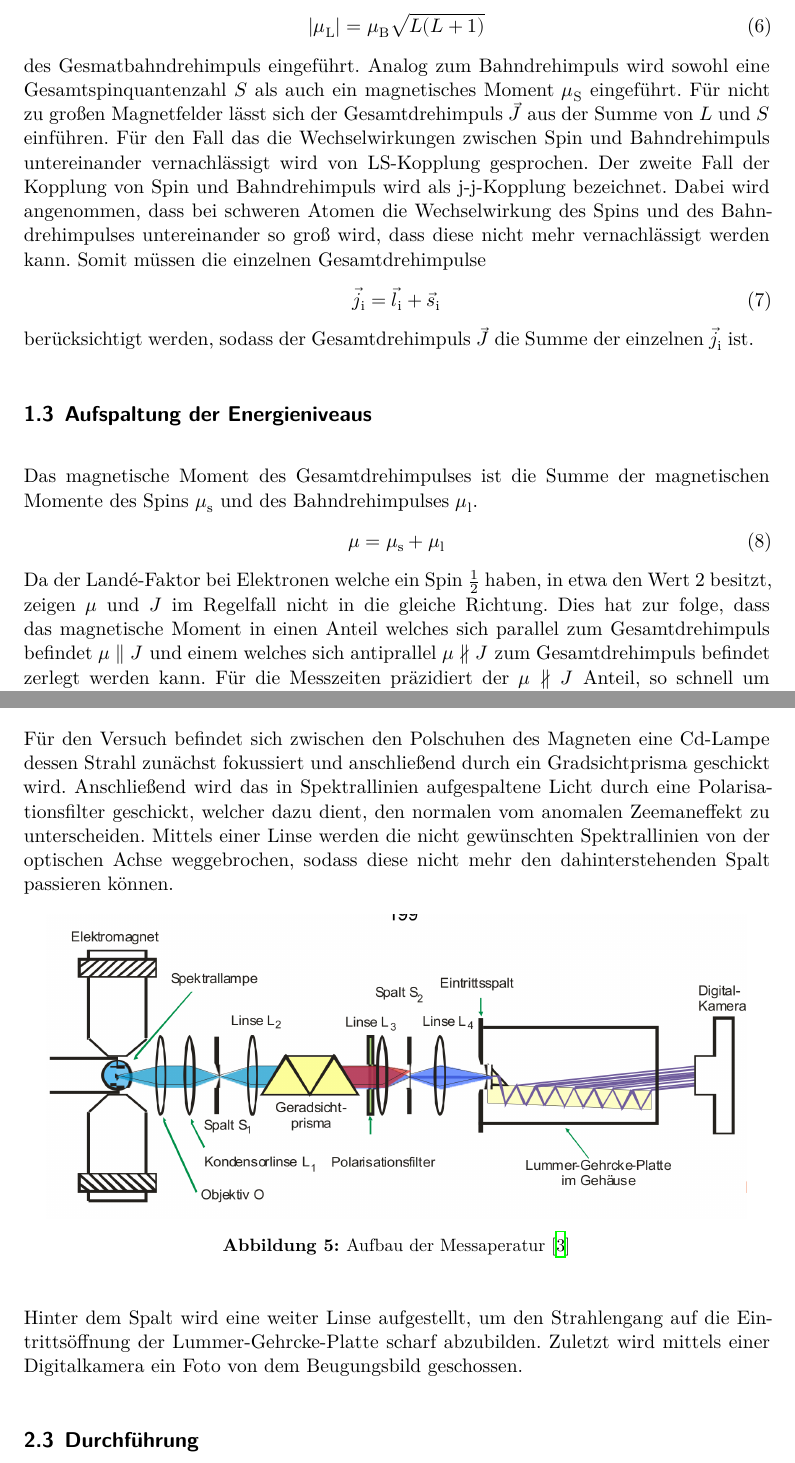
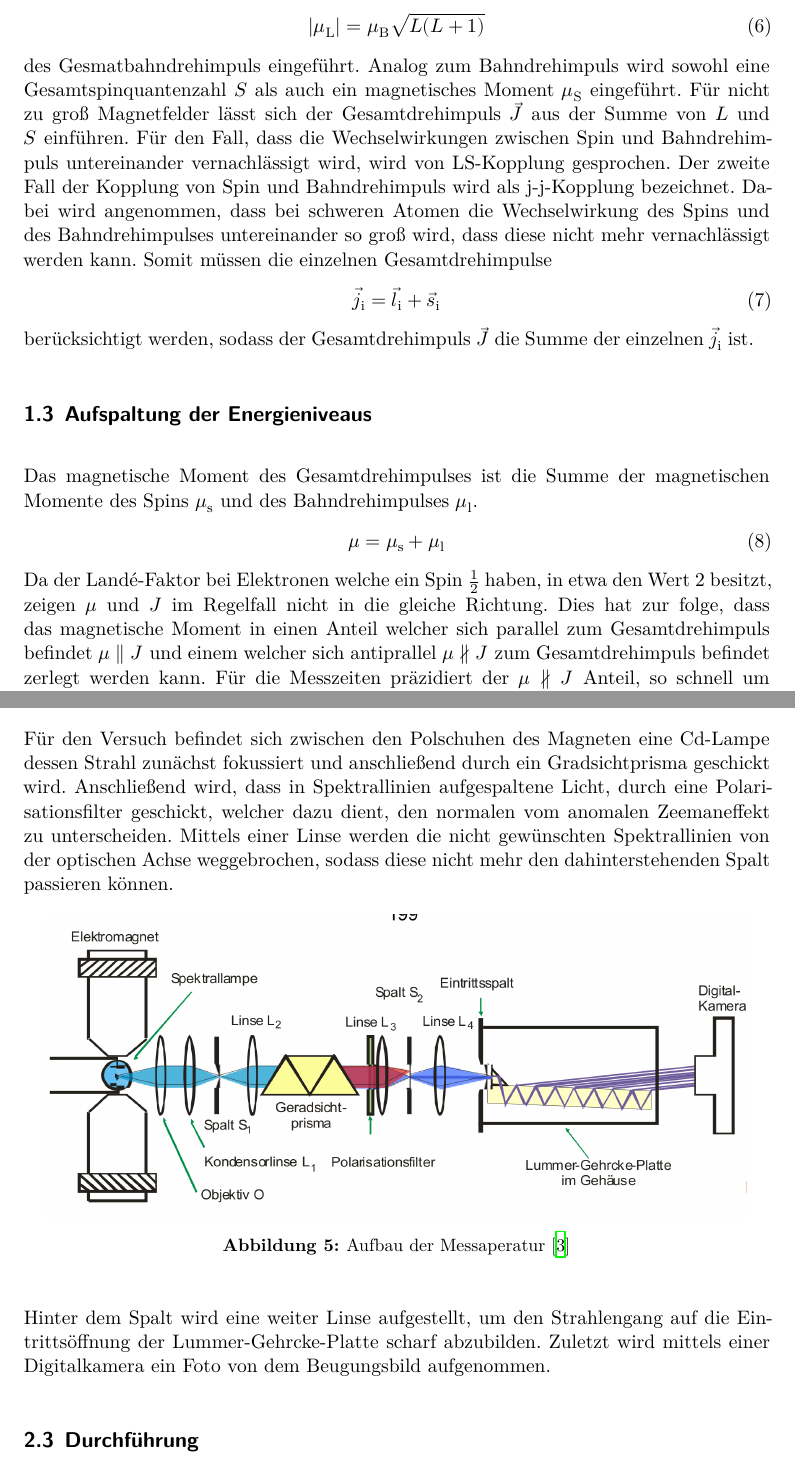
Before and after one commit to MaxSac/FP-Praktikum, a LaTeX document (02-12.12.2016/main.tex, which reads 02-12.12.2016/content/durchfuehrung.tex, 02-12.12.2016/content/theorie.tex): two parts of pages 4 and 9 of 20, joined at a grey line, cut so that both start at the same text. Compiled offline with XeLaTeX.

Commit message:
unstaged changes

```diff
--- a/02-12.12.2016/content/durchfuehrung.tex
+++ b/02-12.12.2016/content/durchfuehrung.tex
@@ -20,12 +20,12 @@ erfüllen, wobei $d$ die Dicke der Platte ist. Durch das Einschalten des Magnetf
 
 \subsection{Versuchsaufbau}
-Für den Versuch befindet sich zwischen den Polschuhen des Magneten eine Cd-Lampe dessen Strahl zunächst fokussiert und anschließend durch ein Gradsichtprisma geschickt wird. Anschließend wird das in Spektrallinien aufgespaltene Licht durch eine Polarisationsfilter geschickt, welcher dazu dient, den normalen vom anomalen Zeemaneffekt zu unterscheiden. Mittels einer Linse werden die nicht gewünschten Spektrallinien von der optischen Achse weggebrochen, sodass diese nicht mehr den dahinterstehenden Spalt passieren können.
+Für den Versuch befindet sich zwischen den Polschuhen des Magneten eine Cd-Lampe dessen Strahl zunächst fokussiert und anschließend durch ein Gradsichtprisma geschickt wird. Anschließend wird, dass in Spektrallinien aufgespaltene Licht, durch eine Polarisationsfilter geschickt, welcher dazu dient, den normalen vom anomalen Zeemaneffekt zu unterscheiden. Mittels einer Linse werden die nicht gewünschten Spektrallinien von der optischen Achse weggebrochen, sodass diese nicht mehr den dahinterstehenden Spalt passieren können.
 \begin{figure}[H]
   \centering
   \includegraphics[height=6cm]{Bilder/Aufbau.png}
   \caption{Aufbau der Messaperatur \cite{V27}}
 \end{figure}
-Hinter dem Spalt wird eine weiter Linse aufgestellt, um den Strahlengang auf die Eintrittsöffnung der Lummer-Gehrcke-Platte scharf abzubilden. Zuletzt wird mittels einer Digitalkamera ein Foto von dem Beugungsbild geschossen.
+Hinter dem Spalt wird eine weiter Linse aufgestellt, um den Strahlengang auf die Eintrittsöffnung der Lummer-Gehrcke-Platte scharf abzubilden. Zuletzt wird mittels einer Digitalkamera ein Foto von dem Beugungsbild aufgenommen.
 
 \subsection{Durchführung}
 Zuerst werden die optischen Bauteile in den Strahlengang gebracht und nacheinander ausgerichtet. Sofern dieses geschehen ist wird die Lummer-Gehrcke-Platte so ausgerichtet, dass das konstruktive Interferenzbild in der Kamera zu sehen ist. Dabei ist darauf zu achten das der Fokus der Kamera angepasst wird, um ein scharfes Bild zu erhalten. Es werden zwei Bilder für die rote und drei für die blaue Spektrallinie geschossen. Zunächst wird ein Bild der Spektrallinie ohne äußeres B-Feld und anschließend zwei Bilder mit angelegtem B-Feld für beide Polarisationsrichtungen geschossen. Zuletzt wird eine Hysteresekurve des Magnetfeldes aufgenommen, wobei darauf zu achten ist, dass die Hallsonde möglichst nah an die Cd-Lampe zu halten ist um möglichst genau das B-Feld zu approximieren, welches die Lampe durchsetzt.
--- a/02-12.12.2016/content/theorie.tex
+++ b/02-12.12.2016/content/theorie.tex
@@ -32,7 +32,7 @@ In Analogie zu den einzelnen Drehimpulsen wird das magnetische Moment
   |\mu_\text{L}| = \mu_\text{B} \sqrt{L(L+1)}
   \label{magL}
 \end{equation}
-des Gesmatbahndrehimpuls eingeführt. Analog zum Bahndrehimpuls wird sowohl eine Gesamtspinquantenzahl $S$ als auch ein magnetisches Moment $\mu_\text{S}$ eingeführt. Für nicht zu großen Magnetfelder lässt sich der Gesamtdrehimpuls $\vec{J}$ aus der Summe von $L$ und $S$ einführen. Für den Fall das die Wechselwirkungen zwischen Spin und Bahndrehimpuls untereinander vernachlässigt wird von LS-Kopplung gesprochen.
+des Gesmatbahndrehimpuls eingeführt. Analog zum Bahndrehimpuls wird sowohl eine Gesamtspinquantenzahl $S$ als auch ein magnetisches Moment $\mu_\text{S}$ eingeführt. Für nicht zu groß Magnetfelder lässt sich der Gesamtdrehimpuls $\vec{J}$ aus der Summe von $L$ und $S$ einführen. Für den Fall, dass die Wechselwirkungen zwischen Spin und Bahndrehimpuls untereinander vernachlässigt wird, wird von LS-Kopplung gesprochen.
 Der zweite Fall der Kopplung von Spin und Bahndrehimpuls wird als j-j-Kopplung bezeichnet. Dabei wird angenommen, dass bei schweren Atomen die Wechselwirkung des Spins und des Bahndrehimpulses untereinander so groß wird, dass diese nicht mehr vernachlässigt werden kann. Somit müssen die einzelnen Gesamtdrehimpulse
 \begin{equation}
   \vec{j_\text{i}} = \vec{l_\text{i}} + \vec{s_\text{i}}
@@ -45,7 +45,7 @@ Das magnetische Moment des Gesamtdrehimpulses ist die Summe der magnetischen Mom
 \begin{equation}
   \mu = \mu_\text{s} + \mu_\text{l}
 \end{equation}
-Da der Landé-Faktor bei Elektronen welche ein Spin $\frac{1}{2}$ haben, in etwa den Wert 2 besitzt, zeigen $\mu$ und $J$ im Regelfall nicht in die gleiche Richtung. Dies hat zur folge, dass das magnetische Moment in einen Anteil welches sich parallel zum Gesamtdrehimpuls befindet $\mu \parallel J$ und einem welches sich antiprallel $\mu \nparallel J$ zum Gesamtdrehimpuls befindet zerlegt werden kann. Für die Messzeiten präzidiert der  $\mu \nparallel J$ Anteil, so schnell um den Gesamtdrehimpuls $J$ herum, dass das $\mu$ welches sich antiparallel zu $J$ befindet im zeitlichen Mittel wegfällt. Der parallele Anteil $\mu \parallel J$ wird im weiteren Verlauf $\mu_\text{J}$ genannt. Für den Betrag von $\mu_\text{J}$ ergibt sich
+Da der Landé-Faktor bei Elektronen welche ein Spin $\frac{1}{2}$ haben, in etwa den Wert 2 besitzt, zeigen $\mu$ und $J$ im Regelfall nicht in die gleiche Richtung. Dies hat zur folge, dass das magnetische Moment in einen Anteil welcher sich parallel zum Gesamtdrehimpuls befindet $\mu \parallel J$ und einem welcher sich antiprallel $\mu \nparallel J$ zum Gesamtdrehimpuls befindet zerlegt werden kann. Für die Messzeiten präzidiert der  $\mu \nparallel J$ Anteil, so schnell um den Gesamtdrehimpuls $J$ herum, dass das $\mu$ welches sich antiparallel zu $J$ befindet im zeitlichen Mittel wegfällt. Der parallele Anteil $\mu \parallel J$ wird im weiteren Verlauf $\mu_\text{J}$ genannt. Für den Betrag von $\mu_\text{J}$ ergibt sich
 \begin{equation}
   |\vec{\mu_\text{J}}| = \mu_\text{B} g_\text{J} \sqrt{J(J+1)} \ ,
   \label{eqn:muJ}
```
Also changed, not shown: 02-12.12.2016/content/auswertung.tex (+1 -1 lines), 02-12.12.2016/Bilder/Hysterese.pdf (added), 02-12.12.2016/content/durchfuehrung.tex (2 more changed lines), 02-12.12.2016/content/theorie.tex (10 more changed lines), 1 other file.
